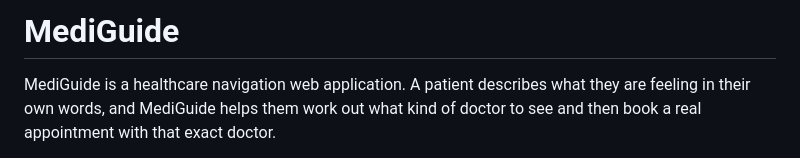
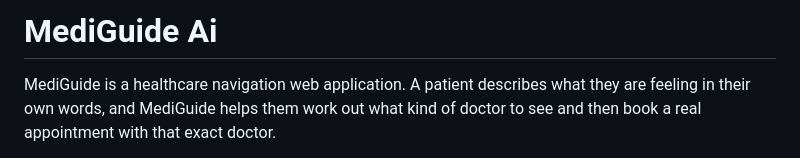
Before and after one commit to TrustProgramming/MediGuide-Ai, a Markdown page: README.md, the part around the change. Rendered like a GitHub page.

Commit message:
Update project name to 'MediGuide Ai'

```diff
--- a/README.md
+++ b/README.md
@@ -1,4 +1,4 @@
-# MediGuide
+# MediGuide Ai
 
 MediGuide is a healthcare navigation web application. A patient describes what
 they are feeling in their own words, and MediGuide helps them work out what kind
```
